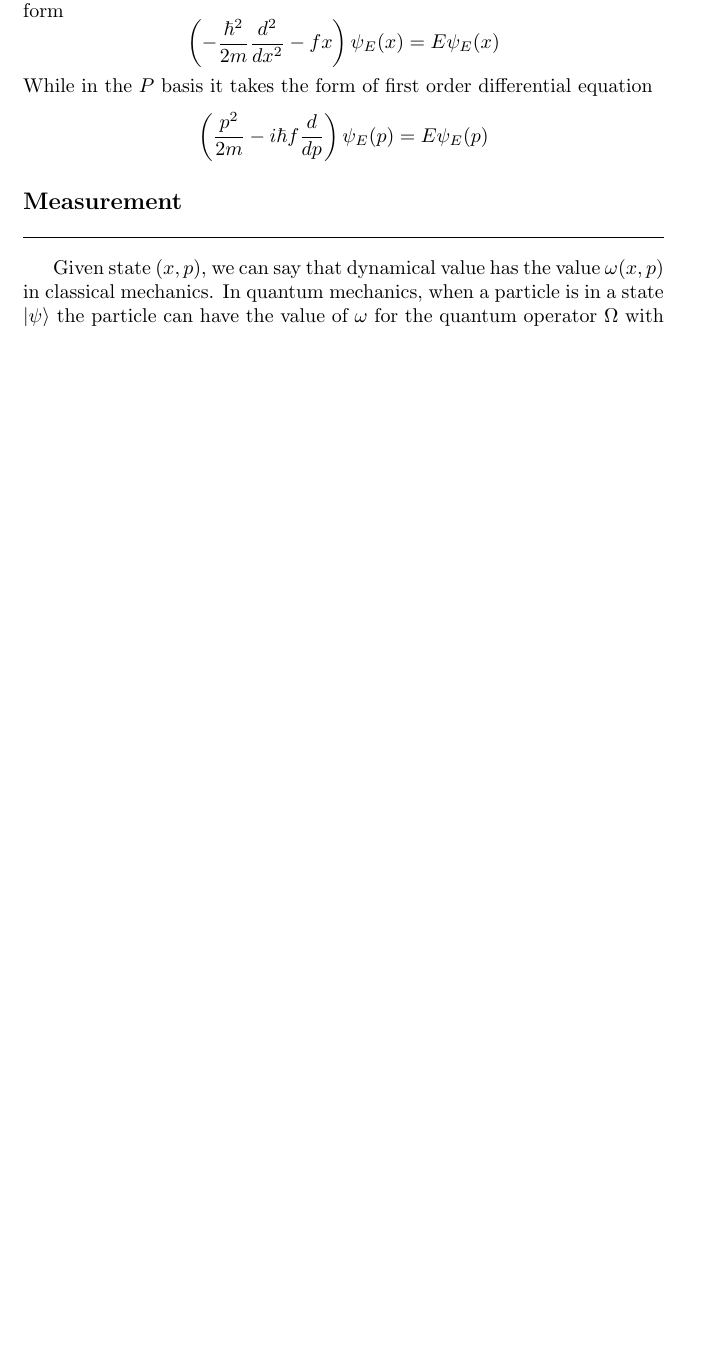
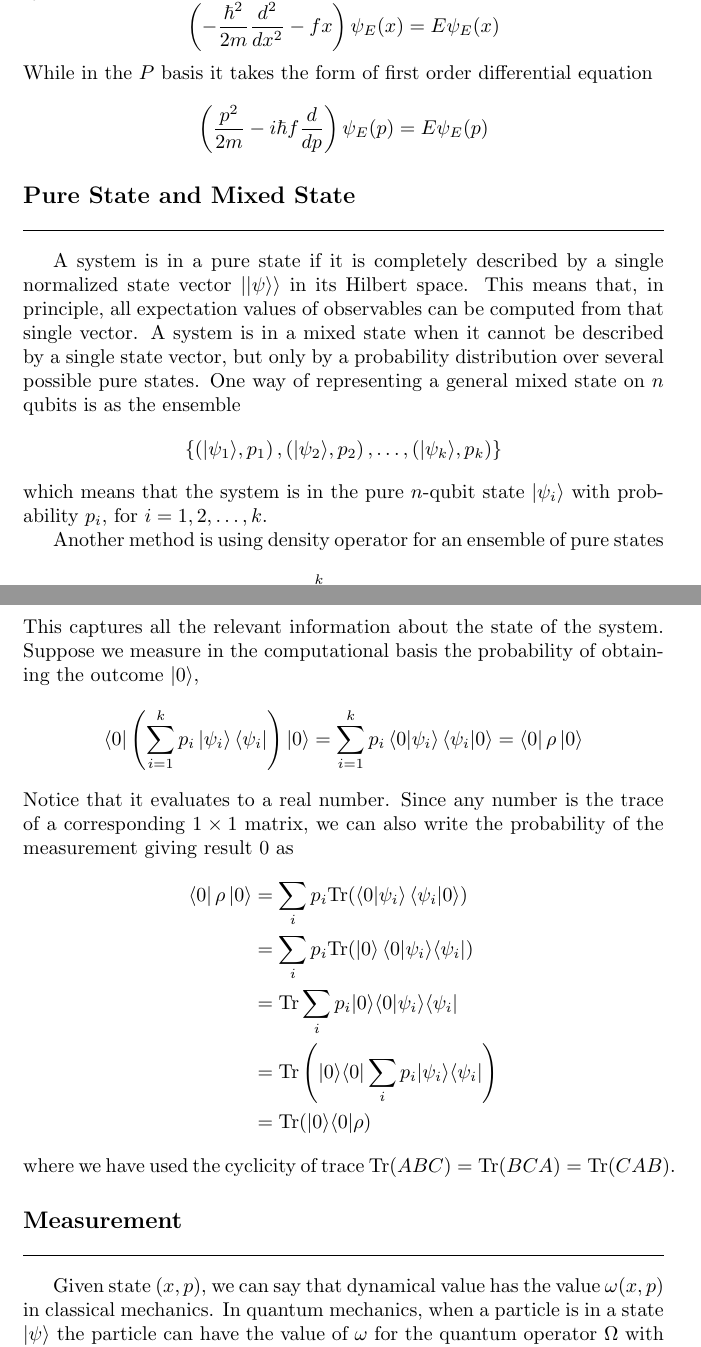
Before and after one commit to JohanesFaustus/QuantumMechanics, a LaTeX thesis (Main.tex, which reads Chapter/QM/Postulate/Pos.tex): part of page 86 of 146 before the commit and two parts of pages 86 and 87 of 148 after it, the two joined at a grey line, cut at the place of the change, the shorter picture padded with empty space. Compiled offline with pdfLaTeX.

Commit message:
added density matrix

```diff
--- a/Chapter/QM/Postulate/Pos.tex
+++ b/Chapter/QM/Postulate/Pos.tex
@@ -262,6 +262,37 @@ While in the $P$ basis it takes the form of first order differential equation
     \left( \frac{p^2 }{2m }-i \hbar f \frac{d }{dp }     \right)\psi_E (p)=E\psi_E(p)
 \end{equation*}
 
+\subsection{Pure State and Mixed State}
+A system is in a pure state if it is completely described by a single normalized state vector $\ket{\ket{\psi}}$ in its Hilbert space.
+This means that, in principle, all expectation values of observables can be computed from that single vector.
+A system is in a mixed state when it cannot be described by a single state vector, but only by a probability distribution over several possible pure states.
+One way of representing a general mixed state on $n$ qubits is as the ensemble
+\begin{equation*}
+    \left\{ \left( |\psi_1\rangle, p_1 \right), \left( |\psi_2\rangle, p_2 \right), \ldots, \left( |\psi_k\rangle, p_k \right) \right\}
+\end{equation*}
+which means that the system is in the pure $n$-qubit state \(\ket{\psi_i}\) with probability \(p_i\), for \(i = 1, 2, \ldots, k\).
+
+Another method is using density operator for an ensemble of pure states
+\begin{equation*}
+    \rho = \sum_{i=1}^{k} p_i |\psi_i\rangle \langle \psi_i|
+\end{equation*}
+This captures all the relevant information about the state of the system.
+Suppose we measure in the computational basis the probability of obtaining the outcome $\ket{0}$,
+\begin{equation*}
+    \bra{0} \left( \sum_{i=1}^{k} p_i \ket{\psi_i} \langle \psi_i | \right) \ket{0}=
+    \sum_{i=1}^{k} p_i \braket{0|\psi_i}\braket{\psi_i|0} = \bra{0}\rho \ket{0}
+\end{equation*}
+Notice that it evaluates to a real number.
+Since any number is the trace of a corresponding $1 \times 1$ matrix, we can also write the probability of the measurement giving result 0 as
+\begin{align*}
+    \bra{0}\rho \ket{0} & =  \sum_{i} p_{i} \mathrm{Tr}(\braket{0|\psi_i}\braket{\psi_i|0})                                     \\
+                        & = \sum_{i} p_{i} \mathrm{Tr} ( \ket{0} \langle 0| \psi_{i} \rangle \langle \psi_{i}| )                \\
+                        & = \mathrm{Tr} \sum_{i} p_{i} |0\rangle \langle 0| \psi_{i} \rangle \langle \psi_{i}|                  \\
+                        & = \mathrm{Tr} \left( |0\rangle \langle 0| \sum_{i} p_{i} | \psi_{i} \rangle \langle \psi_{i}| \right) \\
+                        & = \mathrm{Tr}( |0\rangle \langle 0| \rho )
+\end{align*}
+where we have used the cyclicity of trace $\mathrm{Tr}(ABC) = \mathrm{Tr}(BCA) = \mathrm{Tr}(CAB)$.
+
 \subsection{Measurement}
 Given state $(x,p)$, we can say that dynamical value has the value $\omega(x,p)$ in classical mechanics.
 In quantum mechanics, when a particle is in a state $\ket{\psi } $ the particle can have the value of $\omega$ for the quantum operator $\Omega$ with probability $P(\omega)\propto|\braket{\omega|\psi}  |^2$.
```
Also changed, not shown: Chapter/QM/Postulate/Pos.tex (9 more changed lines).
